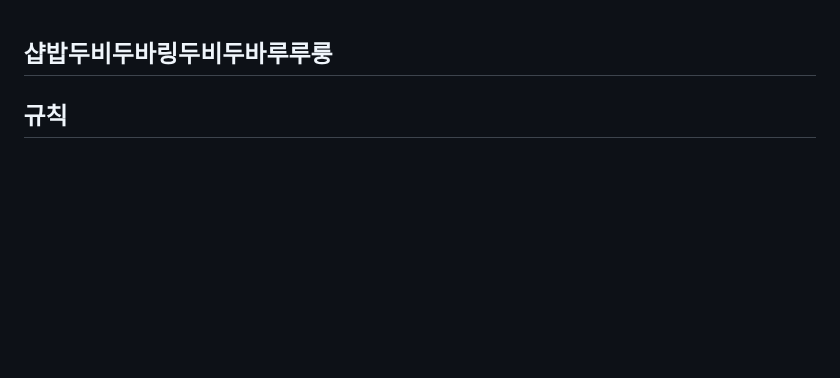
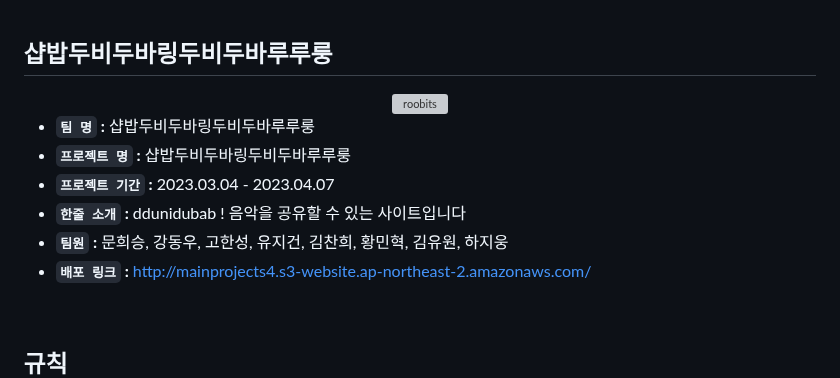
Before and after one commit to codestates-seb/seb42_main_024, a Markdown page: README.md, the part around one of its changes. GitHub-like rendering; blank space fills up the shorter version; grey boxes are pictures that could not be loaded.

```diff
--- a/README.md
+++ b/README.md
@@ -1 +1,15 @@
 ## 샵밥두비두바링두비두바루루룽
+
+<div  align="center">
+  <img width="80%" src="http://mainprojects4.s3-website.ap-northeast-2.amazonaws.com/9de1623c0ee671f360ea.png" alt="roobits">
+</div>
+
+</br>
+
+- **`팀 명` :**  샵밥두비두바링두비두바루루룽
+- **`프로젝트 명` :** 샵밥두비두바링두비두바루루룽
+- **`프로젝트 기간` :** 2023.03.04 - 2023.04.07
+- **`한줄 소개` :** ddunidubab ! 음악을 공유할 수 있는 사이트입니다
+- **`팀원` :** 문희승, 강동우, 고한성, 유지건, 김찬희, 황민혁, 김유원, 하지웅
+- **`배포 링크` :** http://mainprojects4.s3-website.ap-northeast-2.amazonaws.com/
+
```
Also changed, not shown: other parts of README.md (+1 -0 lines).
